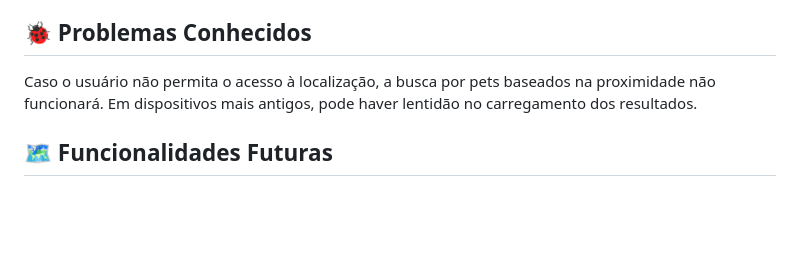
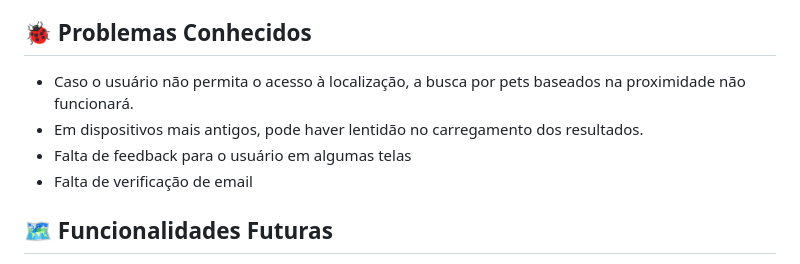
Before and after one commit to gabrielbr619/pet_match, a Markdown page: README.md, the part around the change. GitHub-like rendering; blank space fills up the shorter version.

```diff
--- a/README.md
+++ b/README.md
@@ -45,8 +45,10 @@ Pet Match é um aplicativo que ajuda pessoas a encontrar o pet perfeito para ado
 
 ## 🐞 Problemas Conhecidos
 
-Caso o usuário não permita o acesso à localização, a busca por pets baseados na proximidade não funcionará.
-Em dispositivos mais antigos, pode haver lentidão no carregamento dos resultados.
+- Caso o usuário não permita o acesso à localização, a busca por pets baseados na proximidade não funcionará.
+- Em dispositivos mais antigos, pode haver lentidão no carregamento dos resultados.
+- Falta de feedback para o usuário em algumas telas
+- Falta de verificação de email
 
 ## 🗺️ Funcionalidades Futuras
 
```
